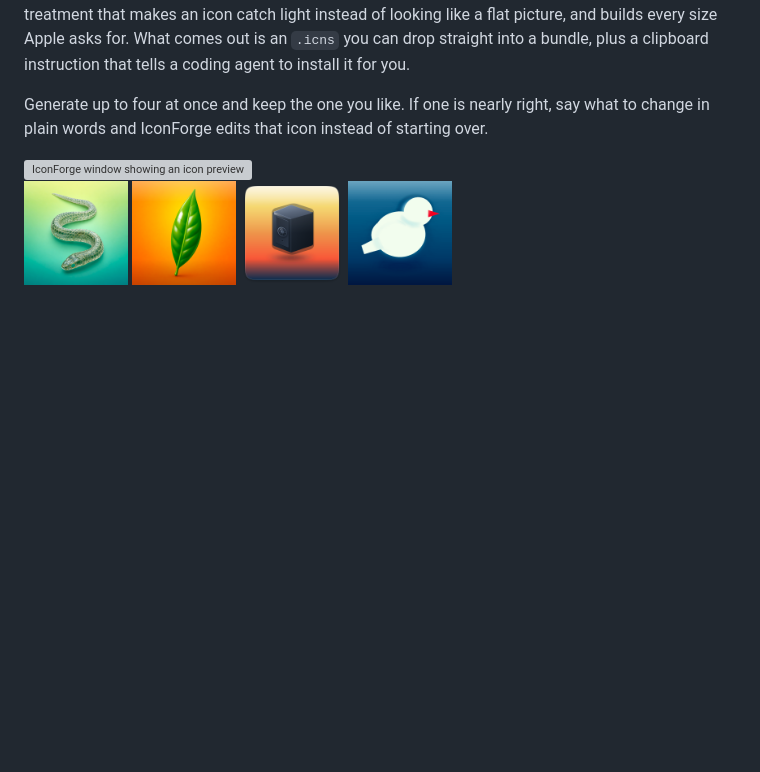
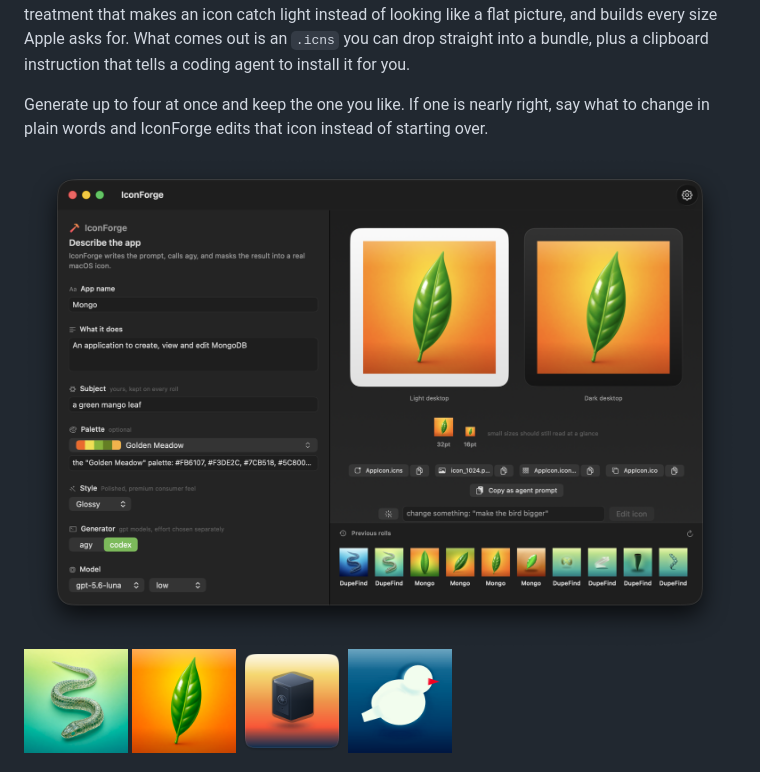
Before and after one commit to Alyetama/IconForge, a Markdown page: README.md, the part around the change. Rendered like a GitHub page; pictures changed too: docs/screenshot.png (added); blank space fills up the shorter version; grey boxes are pictures that could not be loaded.

```diff
--- a/README.md
+++ b/README.md
@@ -6,7 +6,7 @@ You type a name and what the app does. IconForge works out what object to draw,
 
 Generate up to four at once and keep the one you like. If one is nearly right, say what to change in plain words and IconForge edits that icon instead of starting over.
 
-<img src="docs/mockup.svg" alt="IconForge window showing an icon preview on light and dark backgrounds" width="100%">
+<img src="docs/screenshot.png" alt="The IconForge window: inputs on the left, the finished icon previewed on light and dark desktops, past runs along the bottom" width="100%">
 
 <p>
   <img src="docs/examples/dupefind.png" width="104" alt="DupeFind: a snake on a green gradient">
```
Also changed, not shown: 3 other files.
